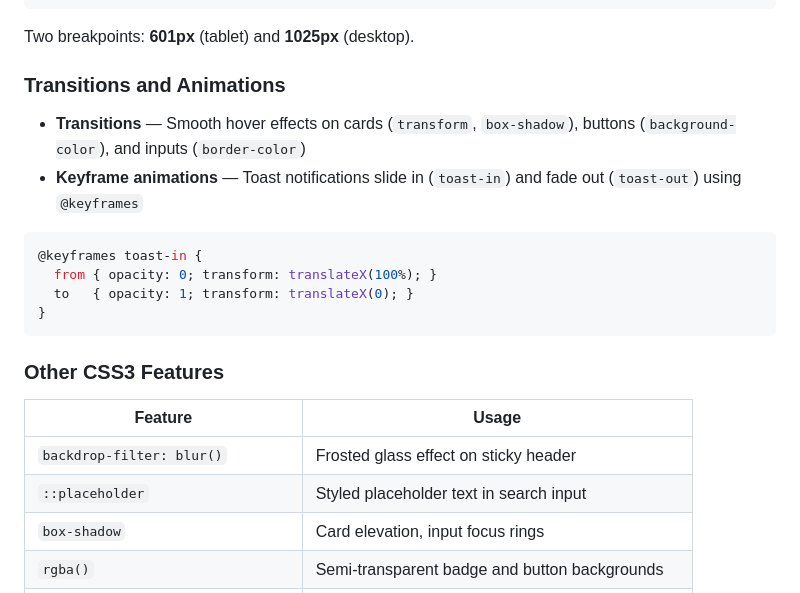
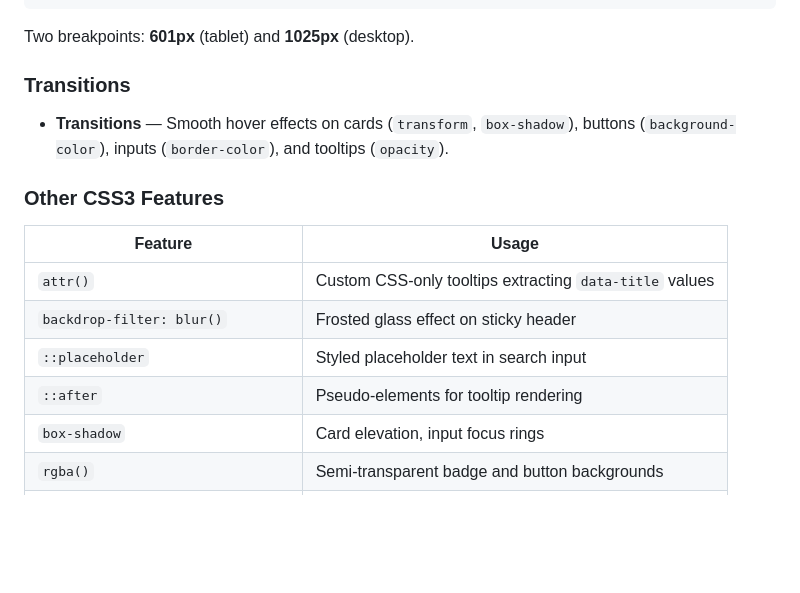
Before and after one commit to shwetashah1/ITDepotMeeting, a Markdown page: docs/concepts.md, the part around the change. Rendered like a GitHub page; blank space fills up the shorter version.

Commit message:
docs: update concepts.md to reflect removal of keyframe animations and addition of CSS tooltips

````diff
--- a/docs/concepts.md
+++ b/docs/concepts.md
@@ -110,24 +110,18 @@ Base styles target mobile, with `min-width` media queries progressively enhancin
 
 Two breakpoints: **601px** (tablet) and **1025px** (desktop).
 
-### Transitions and Animations
+### Transitions
 
-- **Transitions** — Smooth hover effects on cards (`transform`, `box-shadow`), buttons (`background-color`), and inputs (`border-color`)
-- **Keyframe animations** — Toast notifications slide in (`toast-in`) and fade out (`toast-out`) using `@keyframes`
-
-```css
-@keyframes toast-in {
-  from { opacity: 0; transform: translateX(100%); }
-  to   { opacity: 1; transform: translateX(0); }
-}
-```
+- **Transitions** — Smooth hover effects on cards (`transform`, `box-shadow`), buttons (`background-color`), inputs (`border-color`), and tooltips (`opacity`).
 
 ### Other CSS3 Features
 
 | Feature | Usage |
 |---------|-------|
+| `attr()` | Custom CSS-only tooltips extracting `data-title` values |
 | `backdrop-filter: blur()` | Frosted glass effect on sticky header |
 | `::placeholder` | Styled placeholder text in search input |
+| `::after` | Pseudo-elements for tooltip rendering |
 | `box-shadow` | Card elevation, input focus rings |
 | `rgba()` | Semi-transparent badge and button backgrounds |
 | `text-transform` / `letter-spacing` | Uppercase badge and stat label styling |
````
